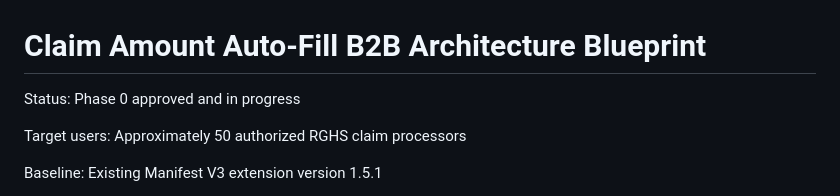
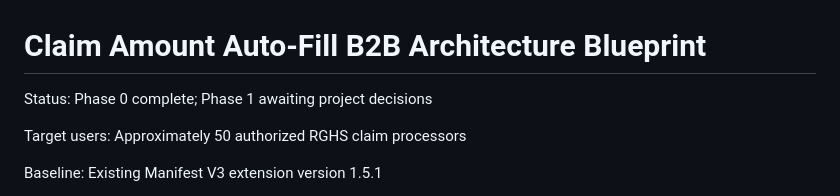
Before and after one commit to vasantsinghraji-byte/CLAIM-EXTENSION, a Markdown page: BLUEPRINT.md, the part around the change. Rendered like a GitHub page.

```diff
--- a/BLUEPRINT.md
+++ b/BLUEPRINT.md
@@ -1,6 +1,6 @@
 # Claim Amount Auto-Fill B2B Architecture Blueprint
 
-Status: Phase 0 approved and in progress
+Status: Phase 0 complete; Phase 1 awaiting project decisions
 
 Target users: Approximately 50 authorized RGHS claim processors
 
```
Also changed, not shown: docs/PHASE_0_BASELINE.md (+9 -4 lines).
